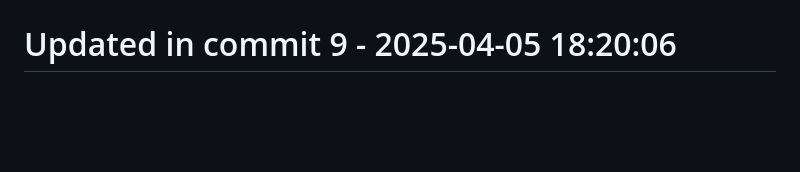
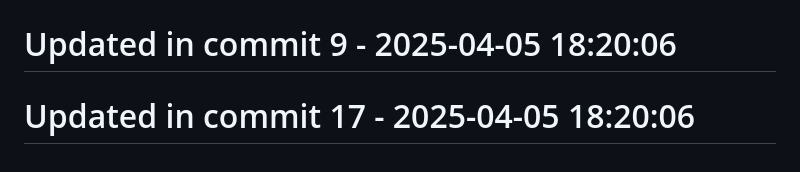
Before and after one commit to llamasearchai/llamasum, a Markdown page: README.md, the part around the change. Rendered like a GitHub page; blank space fills up the shorter version.

```diff
--- a/README.md
+++ b/README.md
@@ -309,3 +309,5 @@ Comprehensive documentation is available for all LlamaSum features:
 # Updated in commit 1 - 2025-04-05 18:20:06
 
 # Updated in commit 9 - 2025-04-05 18:20:06
+
+# Updated in commit 17 - 2025-04-05 18:20:06
```
